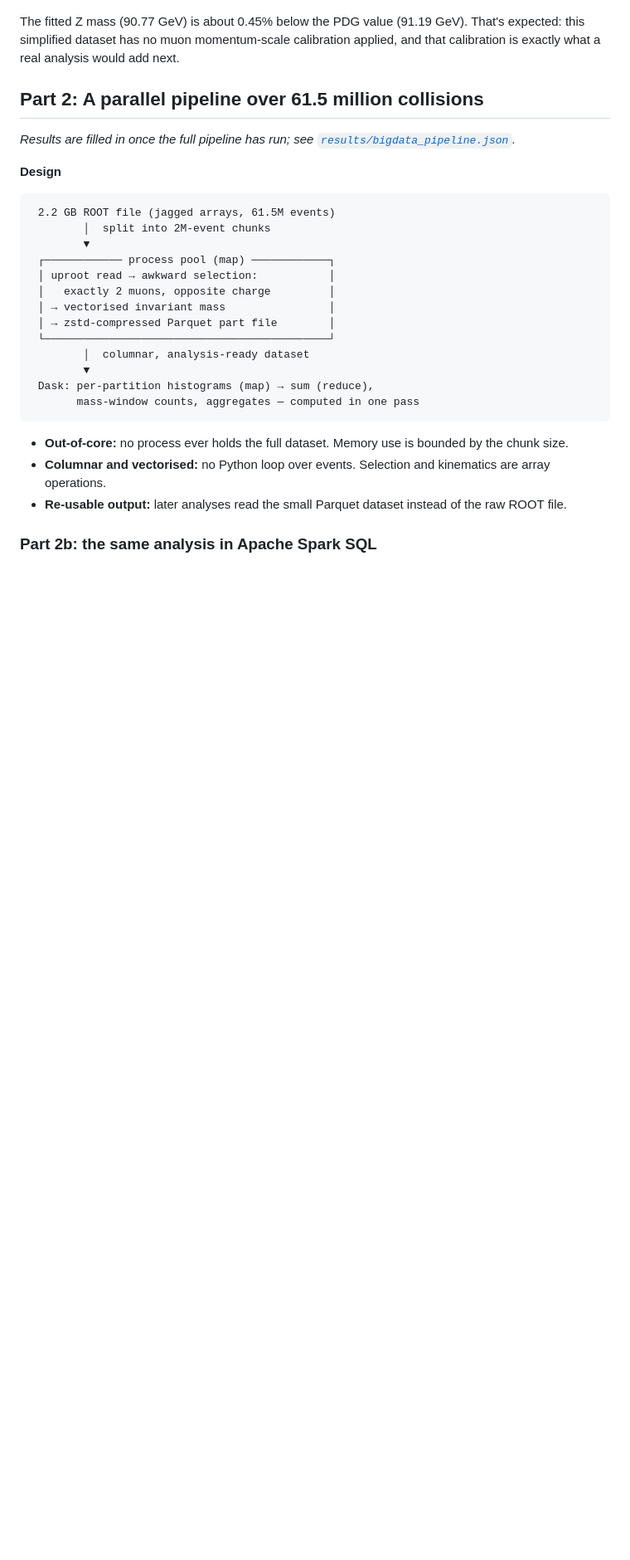
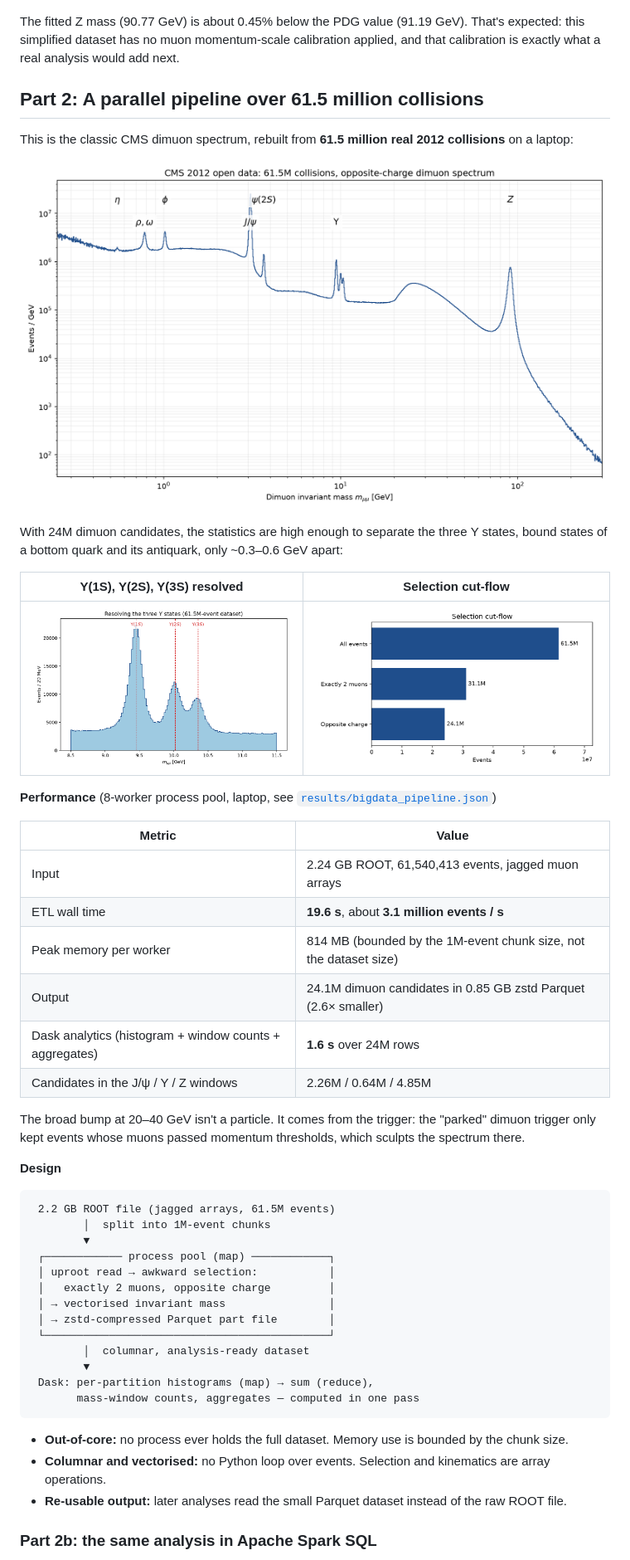
Before and after one commit to Omar-Hawasheen/cern-opendata-bigdata, a Markdown page: README.md, the part around one of its changes. Shown at 83% size. GitHub-like rendering; pictures changed too: figures/dimuon_spectrum_2012_61M.png (added), figures/pipeline_cutflow.png (added), figures/upsilon_region_2012.png (added); blank space fills up the shorter version.

````diff
--- a/README.md
+++ b/README.md
@@ -35,13 +35,36 @@ exactly what a real analysis would add next.
 
 ## Part 2: A parallel pipeline over 61.5 million collisions
 
-_Results are filled in once the full pipeline has run; see [`results/bigdata_pipeline.json`](results/bigdata_pipeline.json)._
+This is the classic CMS dimuon spectrum, rebuilt from **61.5 million real 2012 collisions** on a laptop:
+
+![61.5M-event spectrum](figures/dimuon_spectrum_2012_61M.png)
+
+With 24M dimuon candidates, the statistics are high enough to separate the three Υ states,
+bound states of a bottom quark and its antiquark, only ~0.3–0.6 GeV apart:
+
+| Υ(1S), Υ(2S), Υ(3S) resolved | Selection cut-flow |
+|---|---|
+| ![upsilon](figures/upsilon_region_2012.png) | ![cutflow](figures/pipeline_cutflow.png) |
+
+**Performance** (8-worker process pool, laptop, see [`results/bigdata_pipeline.json`](results/bigdata_pipeline.json))
+
+| Metric | Value |
+|---|---|
+| Input | 2.24 GB ROOT, 61,540,413 events, jagged muon arrays |
+| ETL wall time | **19.6 s**, about **3.1 million events / s** |
+| Peak memory per worker | 814 MB (bounded by the 1M-event chunk size, not the dataset size) |
+| Output | 24.1M dimuon candidates in 0.85 GB zstd Parquet (2.6× smaller) |
+| Dask analytics (histogram + window counts + aggregates) | **1.6 s** over 24M rows |
+| Candidates in the J/ψ / Υ / Z windows | 2.26M / 0.64M / 4.85M |
+
+The broad bump at 20–40 GeV isn't a particle. It comes from the trigger: the "parked" dimuon
+trigger only kept events whose muons passed momentum thresholds, which sculpts the spectrum there.
 
 **Design**
 
 ```
  2.2 GB ROOT file (jagged arrays, 61.5M events)
-        │  split into 2M-event chunks
+        │  split into 1M-event chunks
         ▼
  ┌──────────── process pool (map) ────────────┐
  │ uproot read → awkward selection:           │
````
Also changed, not shown: other parts of README.md (+27 -4 lines), figures/spark_dimuon_spectrum.png (added), figures/spark_z_resolution_by_region.png (added), 4 other files.
